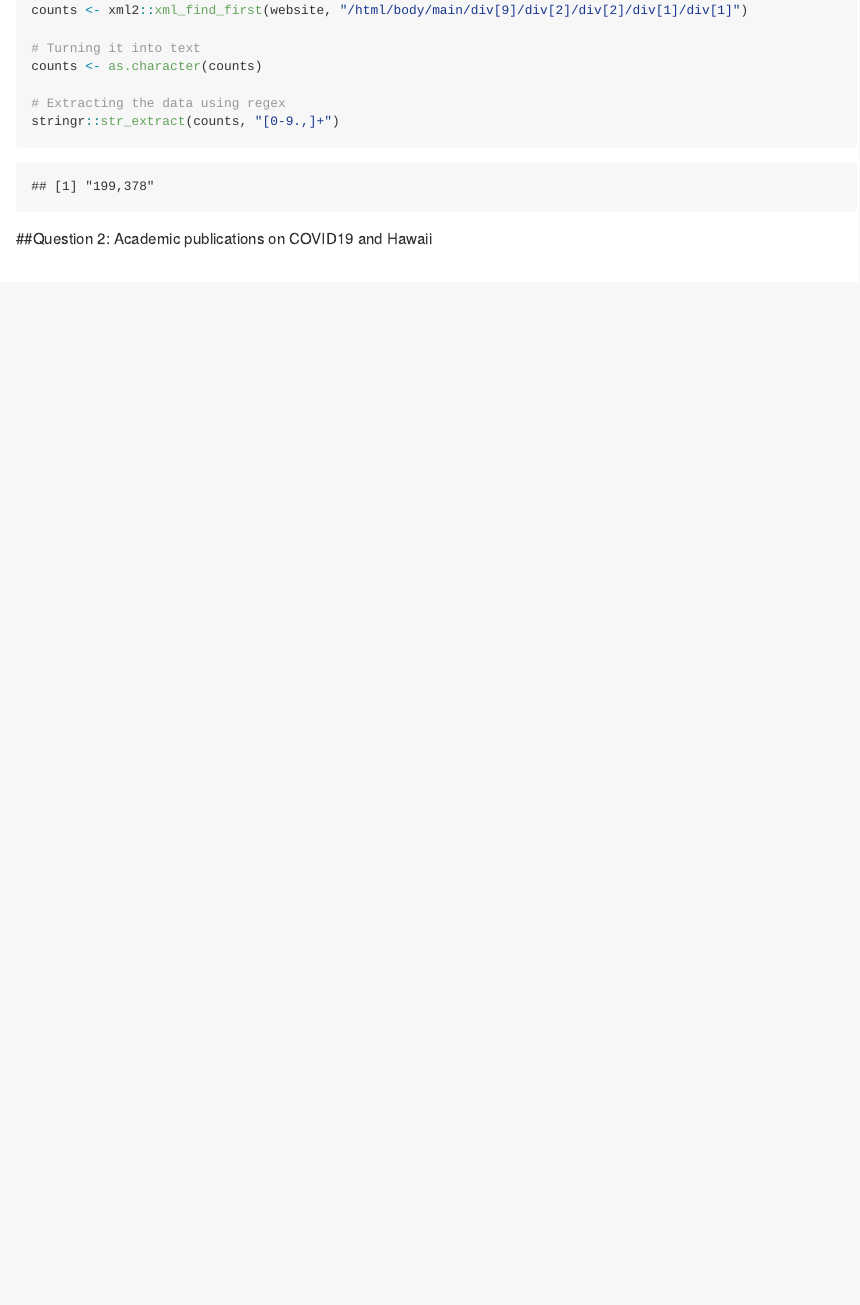
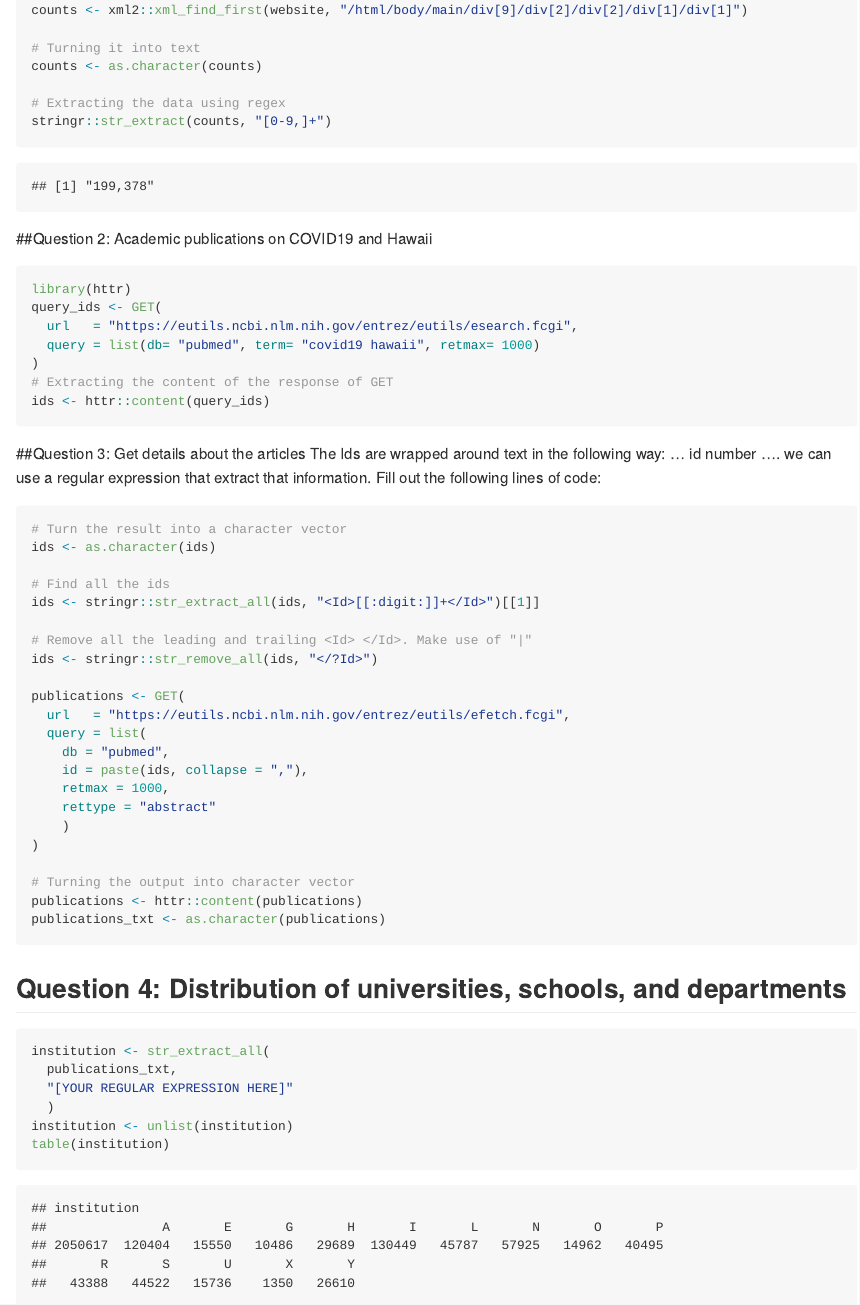
Before and after one commit to scl301/PM566_Labs, an R Markdown document (Lab 7/README.Rmd): the page in a window 1100 px wide, from 380 px down. The pictures show the output file Lab 7/README.md that the author committed with the source, drawn offline in the style of GitHub.

Commit message:
lab 7 final commit https://github.com/USCbiostats/PM566/issues/60

````diff
--- a/Lab 7/README.Rmd
+++ b/Lab 7/README.Rmd
@@ -36,6 +36,46 @@ query_ids <- GET(
   query = list(db= "pubmed", term= "covid19 hawaii", retmax= 1000)
 )
 # Extracting the content of the response of GET
-ids <- httr::content(query_ids) %>%
-  as.character(ids)
+ids <- httr::content(query_ids)
 ```
+
+
+##Question 3: Get details about the articles
+The Ids are wrapped around text in the following way: <Id>... id number ...</Id>. we can use a regular expression that extract that information. Fill out the following lines of code:
+
+```{r article details}
+# Turn the result into a character vector
+ids <- as.character(ids)
+
+# Find all the ids
+ids <- stringr::str_extract_all(ids, "<Id>[[:digit:]]+</Id>")[[1]]
+
+# Remove all the leading and trailing <Id> </Id>. Make use of "|"
+ids <- stringr::str_remove_all(ids, "</?Id>")
+
+publications <- GET(
+  url   = "https://eutils.ncbi.nlm.nih.gov/entrez/eutils/efetch.fcgi",
+  query = list(
+    db = "pubmed",
+    id = paste(ids, collapse = ","),
+    retmax = 1000,
+    rettype = "abstract"
+    )
+)
+
+# Turning the output into character vector
+publications <- httr::content(publications)
+publications_txt <- as.character(publications)
+
+```
+
+## Question 4: Distribution of universities, schools, and departments
+
+```{r distributions}
+institution <- str_extract_all(
+  publications_txt,
+  "[YOUR REGULAR EXPRESSION HERE]"
+  )
+institution <- unlist(institution)
+table(institution)
+```
````
Also changed, not shown: Lab 7/README.md.
